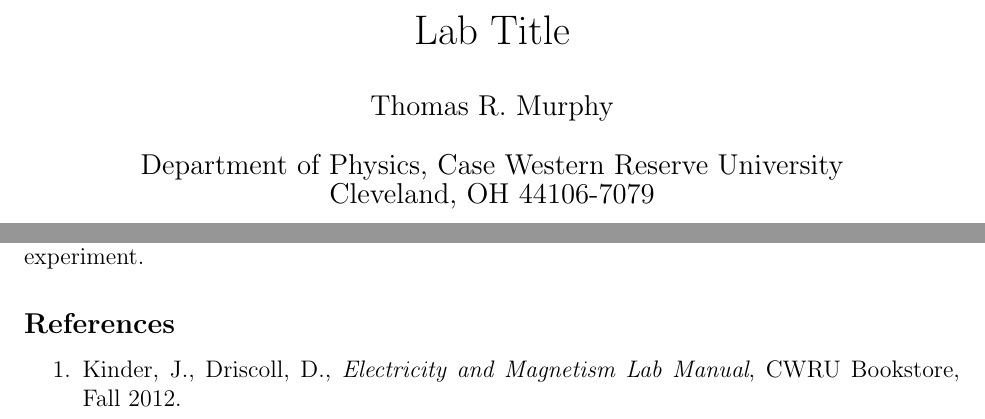
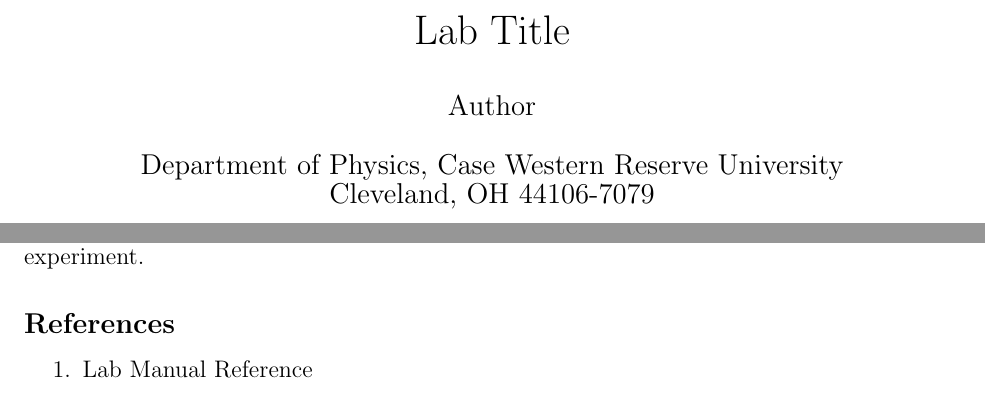
Before and after one commit to thomasrussellmurphy/LaTeX-Templates, a LaTeX document (Templates/Report Template.tex): two parts of pages 1 and 2 of 2, joined at a grey line, cut so that both start at the same text. Compiled offline with pdfLaTeX.

Commit message:
Made the lab report template more generic.

```diff
--- a/Templates/Report Template.tex
+++ b/Templates/Report Template.tex
@@ -1,7 +1,7 @@
 \documentclass[letterpaper, 12pt]{article}
 \input{../default}
 \title{Lab Title}
-\author{Thomas R. Murphy}
+\author{Author}
 \date{Department of Physics, Case Western Reserve University \\ Cleveland, OH 44106-7079}
 
 \begin{document}
@@ -37,7 +37,7 @@
 
 	\subsection*{References}
 	\begin{enumerate}
-		\item Kinder, J., Driscoll, D., \textit{Electricity and Magnetism Lab Manual}, CWRU Bookstore, Fall 2012.
+		\item Lab Manual Reference
 	\end{enumerate}
 
 \end{document}
```
